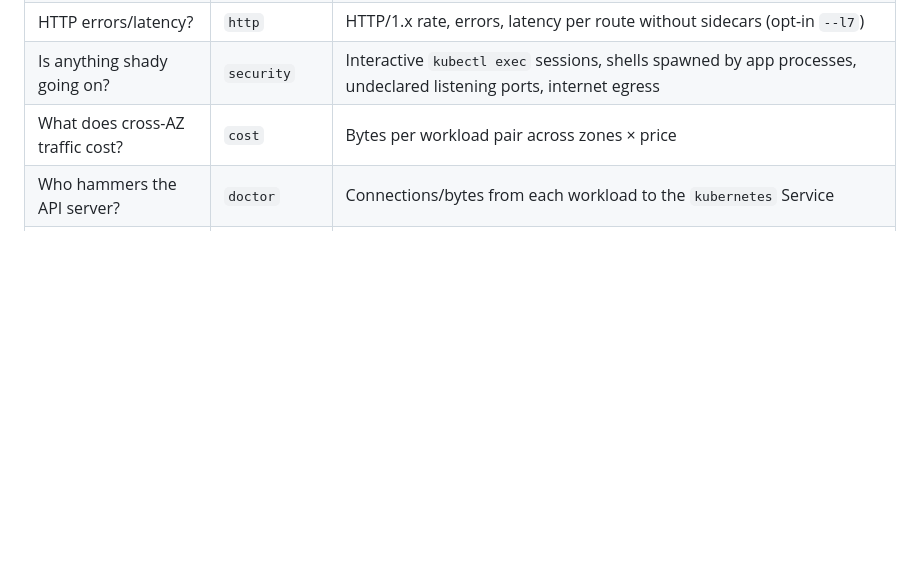
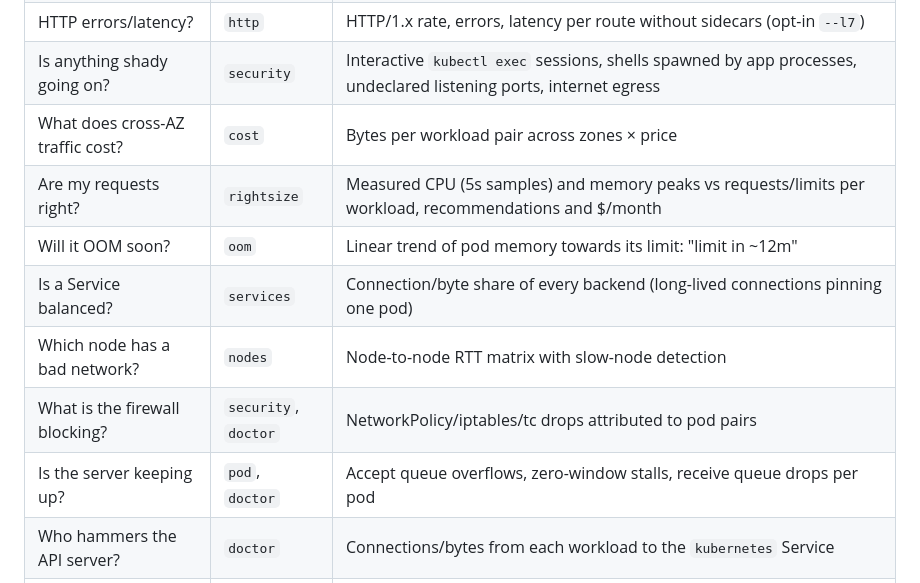
Before and after one commit to galq5/kubecapybara, a Markdown page: README.md, the part around one of its changes. Drawn GitHub-style; blank space fills up the shorter version.

```diff
--- a/README.md
+++ b/README.md
@@ -41,6 +44,12 @@ HTML frames; any headless browser turns them into PNGs).
 | HTTP errors/latency? | `http` | HTTP/1.x rate, errors, latency per route without sidecars (opt-in `--l7`) |
 | Is anything shady going on? | `security` | Interactive `kubectl exec` sessions, shells spawned by app processes, undeclared listening ports, internet egress |
 | What does cross-AZ traffic cost? | `cost` | Bytes per workload pair across zones × price |
+| Are my requests right? | `rightsize` | Measured CPU (5s samples) and memory peaks vs requests/limits per workload, recommendations and $/month |
+| Will it OOM soon? | `oom` | Linear trend of pod memory towards its limit: "limit in ~12m" |
+| Is a Service balanced? | `services` | Connection/byte share of every backend (long-lived connections pinning one pod) |
+| Which node has a bad network? | `nodes` | Node-to-node RTT matrix with slow-node detection |
+| What is the firewall blocking? | `security`, `doctor` | NetworkPolicy/iptables/tc drops attributed to pod pairs |
+| Is the server keeping up? | `pod`, `doctor` | Accept queue overflows, zero-window stalls, receive queue drops per pod |
 | Who hammers the API server? | `doctor` | Connections/bytes from each workload to the `kubernetes` Service |
 | Where is the CPU going? | `profile <pod>` | On-demand, cgroup-filtered CPU sampling with symbolization (kernel, ELF, Go pclntab); folded stacks for flame graphs |
 | What NetworkPolicy do I need? | `netpol deploy/x` | Generates a policy allowing exactly the observed ingress/egress (+ DNS) |
```
Also changed, not shown: other parts of README.md (+4 -1 lines), docs/screens/cost.png (added), docs/screens/edge-detail.png (added), docs/screens/network.png, docs/screens/overview.png, docs/screens/pod-detail.png, docs/screens/pods.png (added), 3 other files.
